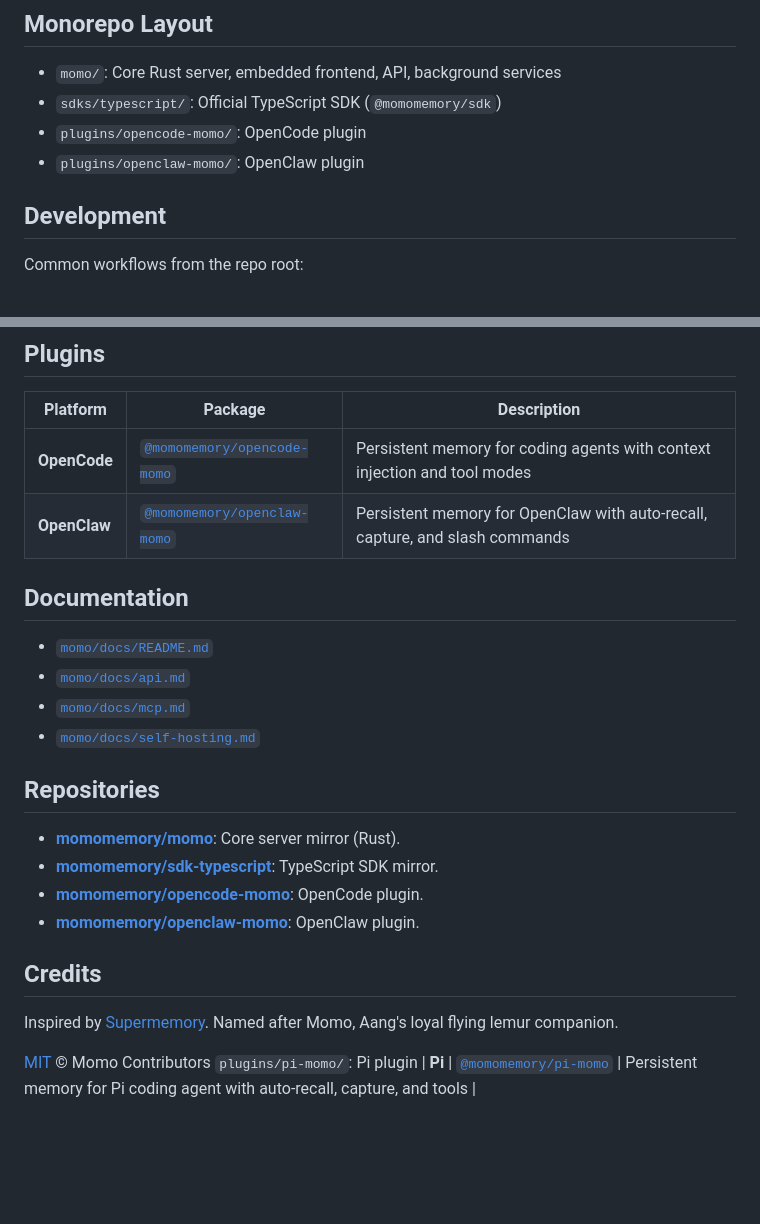
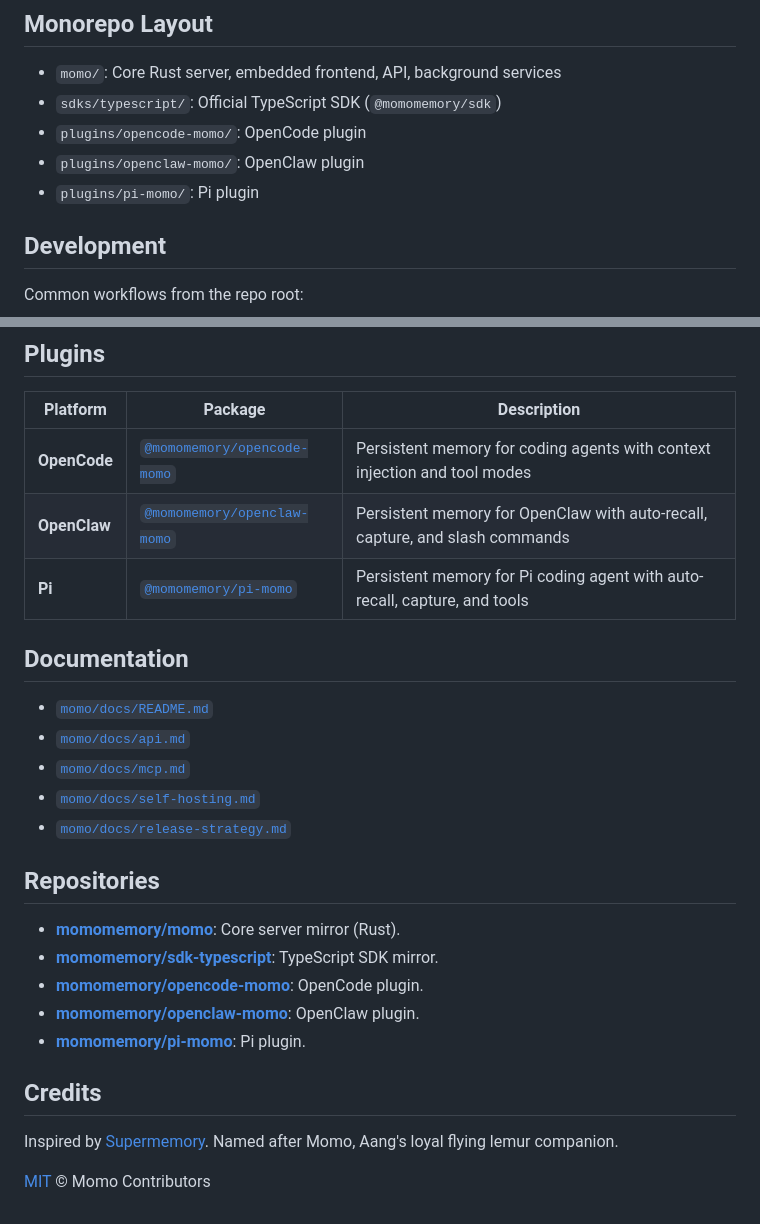
Before and after one commit to momomemory/monorepo, a Markdown page: README.md, 2 parts joined by grey strips. Drawn GitHub-style; blank space fills up the shorter version.

Commit message:
docs(readme): add pi-momo links and docs index updates

```diff
--- a/README.md
+++ b/README.md
@@ -56,6 +56,7 @@ curl -X POST http://localhost:3000/api/v1/search \
 - `sdks/typescript/`: Official TypeScript SDK (`@momomemory/sdk`)
 - `plugins/opencode-momo/`: OpenCode plugin
 - `plugins/openclaw-momo/`: OpenClaw plugin
+- `plugins/pi-momo/`: Pi plugin
 
 ## Development
 
@@ -87,6 +88,7 @@ See full command list in `justfile`.
 |----------|---------|-------------|
 | **OpenCode** | [`@momomemory/opencode-momo`](https://github.com/momomemory/opencode-momo) | Persistent memory for coding agents with context injection and tool modes |
 | **OpenClaw** | [`@momomemory/openclaw-momo`](https://github.com/momomemory/openclaw-momo) | Persistent memory for OpenClaw with auto-recall, capture, and slash commands |
+| **Pi** | [`@momomemory/pi-momo`](https://github.com/momomemory/pi-momo) | Persistent memory for Pi coding agent with auto-recall, capture, and tools |
 
 ## Documentation
 
@@ -94,6 +96,7 @@ See full command list in `justfile`.
 - [`momo/docs/api.md`](./momo/docs/api.md)
 - [`momo/docs/mcp.md`](./momo/docs/mcp.md)
 - [`momo/docs/self-hosting.md`](./momo/docs/self-hosting.md)
+- [`momo/docs/release-strategy.md`](./momo/docs/release-strategy.md)
 
 ## Repositories
 
@@ -101,11 +104,10 @@ See full command list in `justfile`.
 - **[momomemory/sdk-typescript](https://github.com/momomemory/sdk-typescript)**: TypeScript SDK mirror.
 - **[momomemory/opencode-momo](https://github.com/momomemory/opencode-momo)**: OpenCode plugin.
 - **[momomemory/openclaw-momo](https://github.com/momomemory/openclaw-momo)**: OpenClaw plugin.
+- **[momomemory/pi-momo](https://github.com/momomemory/pi-momo)**: Pi plugin.
 
 ## Credits
 
 Inspired by [Supermemory](https://supermemory.ai). Named after Momo, Aang's loyal flying lemur companion.
 
 [MIT](./momo/LICENSE) © Momo Contributors
-`plugins/pi-momo/`: Pi plugin
-| **Pi** | [`@momomemory/pi-momo`](https://github.com/momomemory/pi-momo) | Persistent memory for Pi coding agent with auto-recall, capture, and tools |
```
